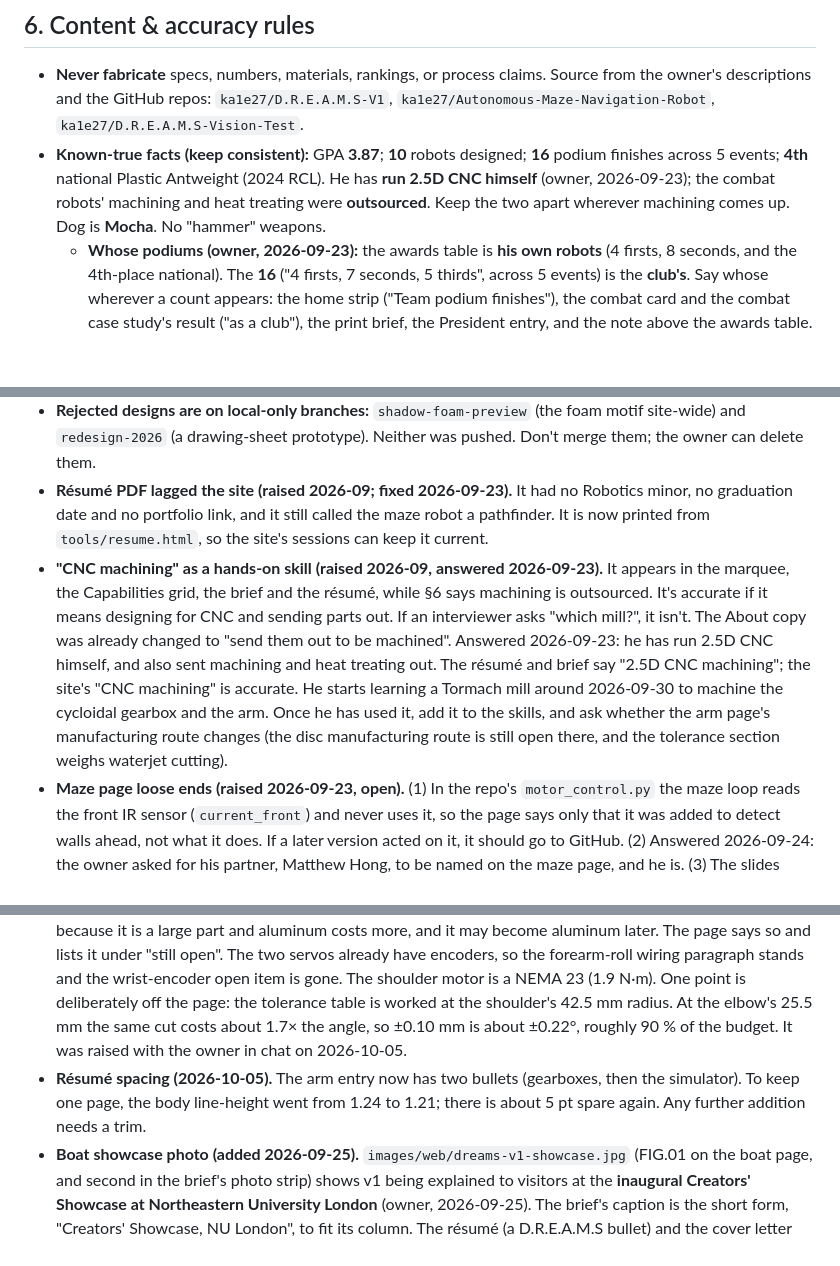
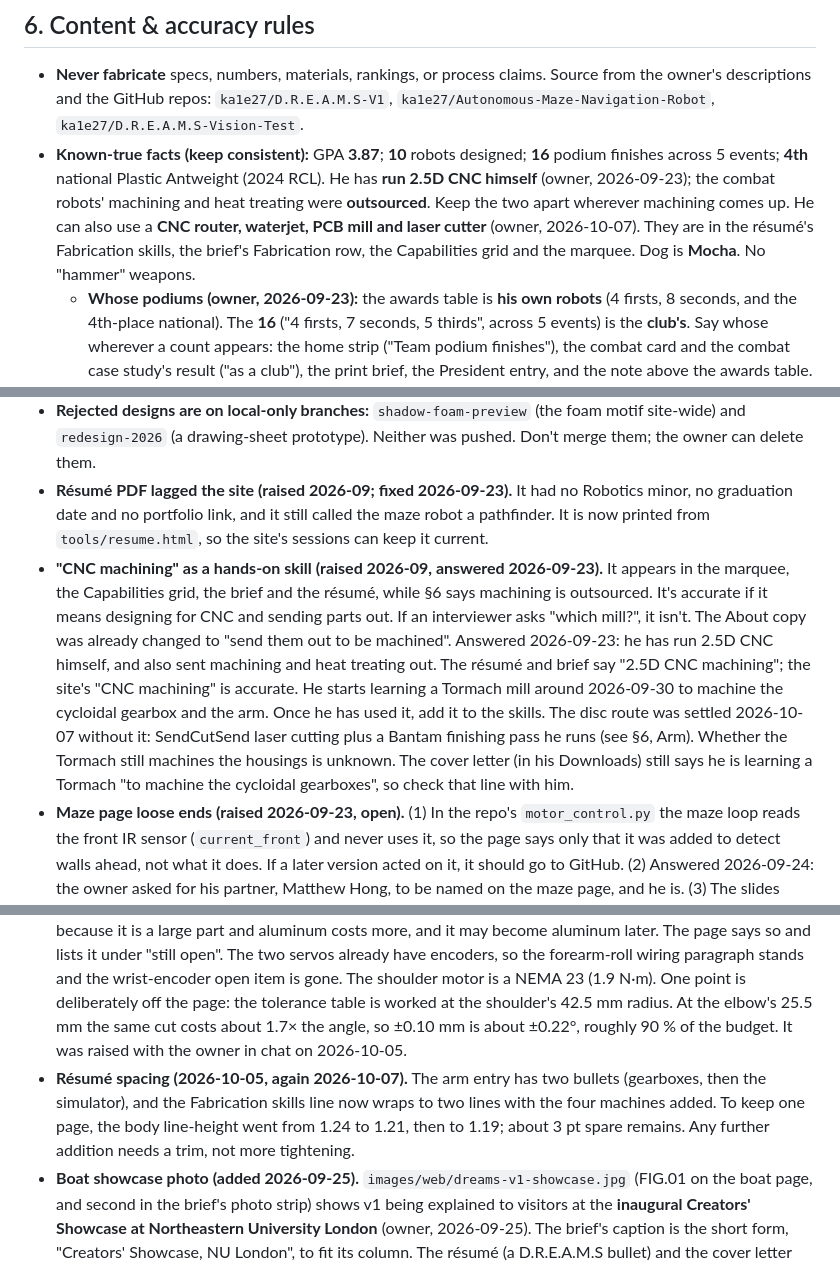
Before and after one commit to ka1e27/Portfolio, a Markdown page: CLAUDE.md, 3 parts joined by grey strips. Drawn GitHub-style; blank space fills up the shorter version.

Commit message:
CLAUDE.md: the gearbox build route, the new machines, résumé spacing
Co-Authored-By: Claude Opus 5.5 <noreply@anthropic.com>

```diff
--- a/CLAUDE.md
+++ b/CLAUDE.md
@@ -65,7 +65,7 @@ as the source of truth for how this site is built and how to keep it consistent.
 
 ## 6. Content & accuracy rules
 - **Never fabricate** specs, numbers, materials, rankings, or process claims. Source from the owner's descriptions and the GitHub repos: `ka1e27/D.R.E.A.M.S-V1`, `ka1e27/Autonomous-Maze-Navigation-Robot`, `ka1e27/D.R.E.A.M.S-Vision-Test`.
-- **Known-true facts (keep consistent):** GPA **3.87**; **10** robots designed; **16** podium finishes across 5 events; **4th** national Plastic Antweight (2024 RCL). He has **run 2.5D CNC himself** (owner, 2026-09-23); the combat robots' machining and heat treating were **outsourced**. Keep the two apart wherever machining comes up. Dog is **Mocha**. No "hammer" weapons.
+- **Known-true facts (keep consistent):** GPA **3.87**; **10** robots designed; **16** podium finishes across 5 events; **4th** national Plastic Antweight (2024 RCL). He has **run 2.5D CNC himself** (owner, 2026-09-23); the combat robots' machining and heat treating were **outsourced**. Keep the two apart wherever machining comes up. He can also use a **CNC router, waterjet, PCB mill and laser cutter** (owner, 2026-10-07). They are in the résumé's Fabrication skills, the brief's Fabrication row, the Capabilities grid and the marquee. Dog is **Mocha**. No "hammer" weapons.
   - **Whose podiums (owner, 2026-09-23):** the awards table is **his own robots** (4 firsts, 8 seconds, and the 4th-place national). The **16** ("4 firsts, 7 seconds, 5 thirds", across 5 events) is the **club's**. Say whose wherever a count appears: the home strip ("Team podium finishes"), the combat card and the combat case study's result ("as a club"), the print brief, the President entry, and the note above the awards table. Both are right (owner, 2026-09-23: "the website is right"). They don't conflict: the awards table covers 10 competitions (11 events, with two NorCal Robotics Expos), while the club's 16 counts 5 events. Don't "reconcile" them.
   - **Graduating May 2029**; started Sep 2025; **seeking a Summer 2027 co-op** (hardware / robotics). Confirmed by the owner 2026-09. These must stay in sync everywhere they appear. The co-op is in the hero's red tape label ("Seeking · Summer 2027 co-op"), the contact lead, the print brief's `.ps-lead`, `<meta name="description">`, `og:description` and the résumé's headline (`tools/resume.html`). The grad date is in the About "Graduating" cell, the Education card date, the brief's `.ps-when` and the résumé's Education line. The **class year ('29)** is in the hero's black tape label ("Mech. Eng. · Robotics minor · NU '29"), the brief's `.ps-role`, the résumé's headline and, as pixels, in `images/web/og-card.jpg`.
   - **The résumé and the brief tell one story (2026-09-23).** `Kyle_Tran_Resume.pdf` is printed from `tools/resume.html` (FlowCV is no longer its source) and the two-page brief from `.pdf-sheet` in `index.html`, both with `tools/print-pdf.mjs`. Same projects in the same order (boat, combat, arm, maze), the same dates, and the same numbers: his robots' record as "4 first- and 8 second-place regional finishes" and the 16 as the club's. "2.5D CNC machining" as a skill, and "sent out" for the combat robots' frames. Change one and check the other; `tools/README.md` has the commands and the two layout traps.
@@ -134,8 +135,8 @@ How it works is in the comment at the top of `index.html`. If you rename/restruc
 - **Link preview (raised 2026-09-23; fixed 2026-09-23).** `images/web/og-card.jpg` was the dark version while light is the default theme. It is re-rendered in light from `tools/og-card.html`, with `?v=light` on its meta URLs so cached previews refresh. Change the `?v=` whenever the card changes.
 - **Rejected designs are on local-only branches:** `shadow-foam-preview` (the foam motif site-wide) and `redesign-2026` (a drawing-sheet prototype). Neither was pushed. Don't merge them; the owner can delete them.
 - **Résumé PDF lagged the site (raised 2026-09; fixed 2026-09-23).** It had no Robotics minor, no graduation date and no portfolio link, and it still called the maze robot a pathfinder. It is now printed from `tools/resume.html`, so the site's sessions can keep it current.
-- **"CNC machining" as a hands-on skill (raised 2026-09, answered 2026-09-23).** It appears in the marquee, the Capabilities grid, the brief and the résumé, while §6 says machining is outsourced. It's accurate if it means designing for CNC and sending parts out. If an interviewer asks "which mill?", it isn't. The About copy was already changed to "send them out to be machined". Answered 2026-09-23: he has run 2.5D CNC himself, and also sent machining and heat treating out. The résumé and brief say "2.5D CNC machining"; the site's "CNC machining" is accurate. He starts learning a Tormach mill around 2026-09-30 to machine the cycloidal gearbox and the arm. Once he has used it, add it to the skills, and ask whether the arm page's manufacturing route changes (the disc manufacturing route is still open there, and the tolerance section weighs waterjet cutting).
+- **"CNC machining" as a hands-on skill (raised 2026-09, answered 2026-09-23).** It appears in the marquee, the Capabilities grid, the brief and the résumé, while §6 says machining is outsourced. It's accurate if it means designing for CNC and sending parts out. If an interviewer asks "which mill?", it isn't. The About copy was already changed to "send them out to be machined". Answered 2026-09-23: he has run 2.5D CNC himself, and also sent machining and heat treating out. The résumé and brief say "2.5D CNC machining"; the site's "CNC machining" is accurate. He starts learning a Tormach mill around 2026-09-30 to machine the cycloidal gearbox and the arm. Once he has used it, add it to the skills. The disc route was settled 2026-10-07 without it: SendCutSend laser cutting plus a Bantam finishing pass he runs (see §6, Arm). Whether the Tormach still machines the housings is unknown. The cover letter (in his Downloads) still says he is learning a Tormach "to machine the cycloidal gearboxes", so check that line with him.
 - **Maze page loose ends (raised 2026-09-23, open).** (1) In the repo's `motor_control.py` the maze loop reads the front IR sensor (`current_front`) and never uses it, so the page says only that it was added to detect walls ahead, not what it does. If a later version acted on it, it should go to GitHub. (2) Answered 2026-09-24: the owner asked for his partner, Matthew Hong, to be named on the maze page, and he is. (3) The slides embed two more run videos (YouTube `sGzrKsEa0Qc`, `sH4t-jbIK8c`, both titled "December 4, 2025"). They are dim home tests and weren't used. (4) The slides use a Northeastern University London template. If that's where he took the course, it may be worth saying; ask.
 - **Arm questions from the simulator update (raised and answered 2026-10-05).** J1 is printed PLA for now, because it is a large part and aluminum costs more, and it may become aluminum later. The page says so and lists it under "still open". The two servos already have encoders, so the forearm-roll wiring paragraph stands and the wrist-encoder open item is gone. The shoulder motor is a NEMA 23 (1.9 N·m). One point is deliberately off the page: the tolerance table is worked at the shoulder's 42.5 mm radius. At the elbow's 25.5 mm the same cut costs about 1.7× the angle, so ±0.10 mm is about ±0.22°, roughly 90 % of the budget. It was raised with the owner in chat on 2026-10-05.
-- **Résumé spacing (2026-10-05).** The arm entry now has two bullets (gearboxes, then the simulator). To keep one page, the body line-height went from 1.24 to 1.21; there is about 5 pt spare again. Any further addition needs a trim.
+- **Résumé spacing (2026-10-05, again 2026-10-07).** The arm entry has two bullets (gearboxes, then the simulator), and the Fabrication skills line now wraps to two lines with the four machines added. To keep one page, the body line-height went from 1.24 to 1.21, then to 1.19; about 3 pt spare remains. Any further addition needs a trim, not more tightening.
 - **Boat showcase photo (added 2026-09-25).** `images/web/dreams-v1-showcase.jpg` (FIG.01 on the boat page, and second in the brief's photo strip) shows v1 being explained to visitors at the **inaugural Creators' Showcase at Northeastern University London** (owner, 2026-09-25). The brief's caption is the short form, "Creators' Showcase, NU London", to fit its column. The résumé (a D.R.E.A.M.S bullet) and the cover letter mention it too; the résumé has about 5 pt spare after that bullet, so check `pages=1` on any addition. Still open: the copy is 1280 px wide, from a chat paste; swap in the photographer's full-size original if he has it.
```
Also changed, not shown: other parts of CLAUDE.md (+1 -0 lines).
